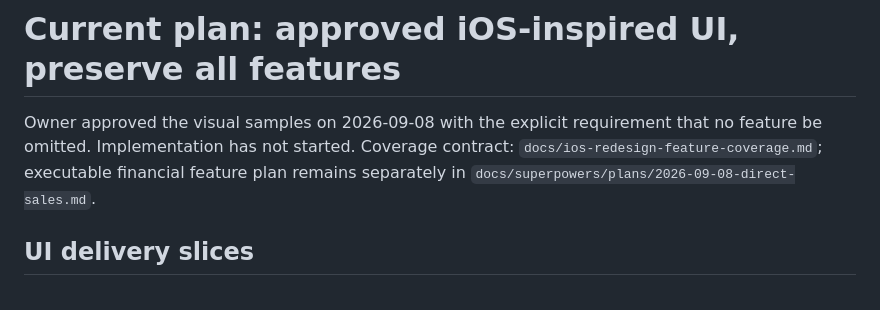
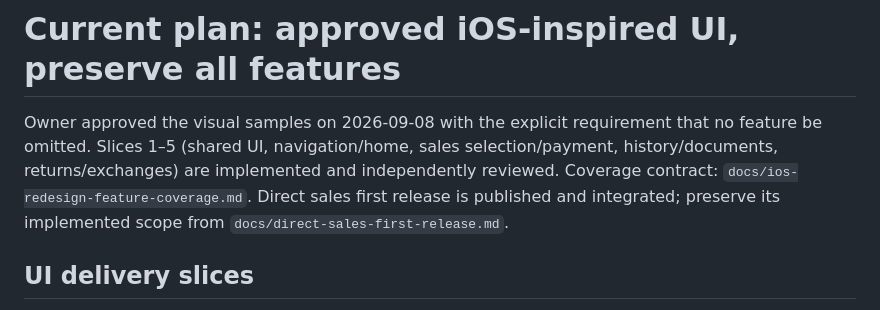
Before and after one commit to najiballahhaqmal568-hub/epr, a Markdown page: tasks/plan.md, the part around the change. Drawn GitHub-style.

Commit message:
docs: record verified sales redesign slices

```diff
--- a/tasks/plan.md
+++ b/tasks/plan.md
@@ -1,6 +1,6 @@
 # Current plan: approved iOS-inspired UI, preserve all features
 
-Owner approved the visual samples on 2026-09-08 with the explicit requirement that no feature be omitted. Implementation has not started. Coverage contract: `docs/ios-redesign-feature-coverage.md`; executable financial feature plan remains separately in `docs/superpowers/plans/2026-09-08-direct-sales.md`.
+Owner approved the visual samples on 2026-09-08 with the explicit requirement that no feature be omitted. Slices 1–5 (shared UI, navigation/home, sales selection/payment, history/documents, returns/exchanges) are implemented and independently reviewed. Coverage contract: `docs/ios-redesign-feature-coverage.md`. Direct sales first release is published and integrated; preserve its implemented scope from `docs/direct-sales-first-release.md`.
 
 ## UI delivery slices
 
```
Also changed, not shown: docs/ios-redesign-verification.md (added, +18 -0 lines).
